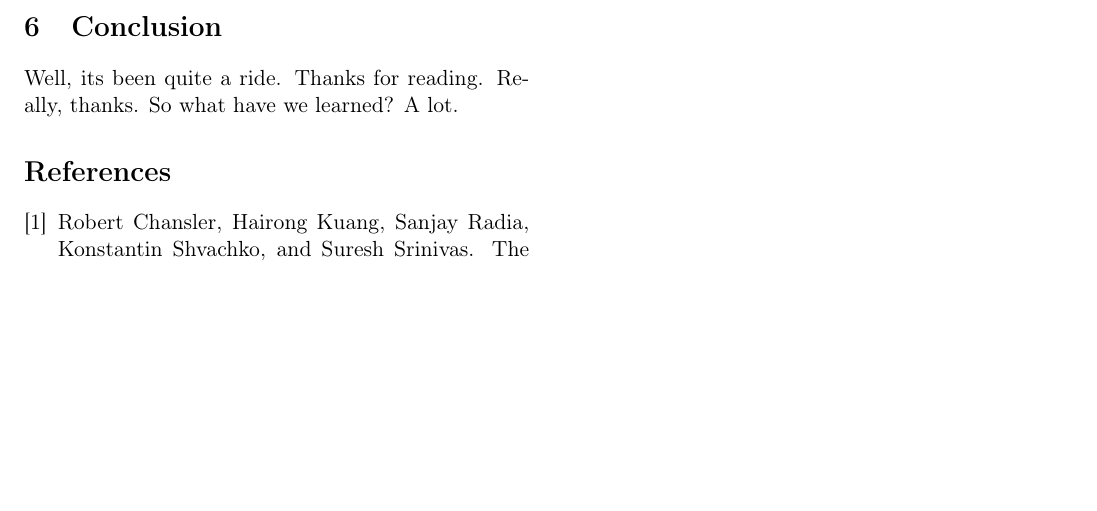
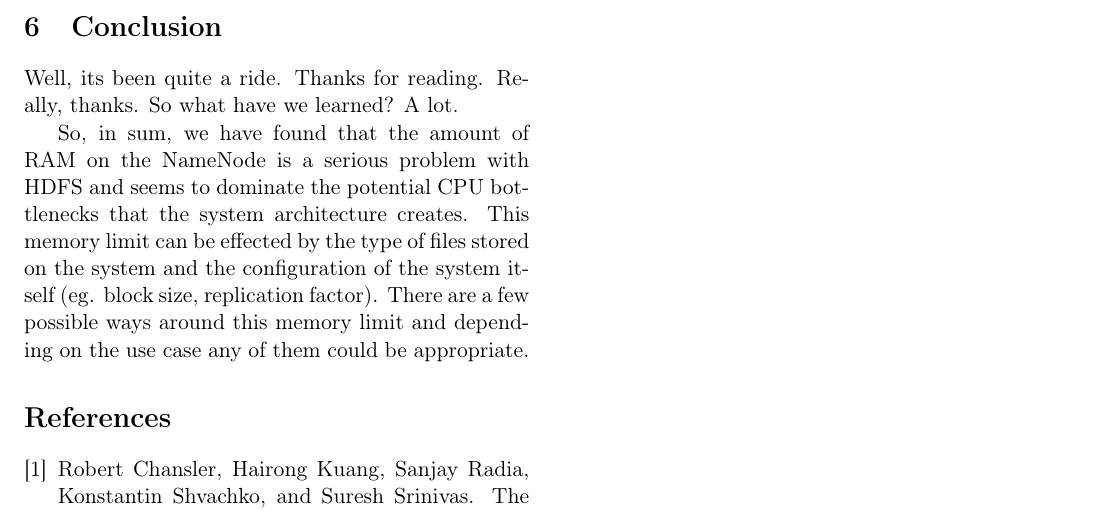
Before and after one commit to chrischute/hdfs-scalability, a LaTeX paper (CPSC 438 Final Project Paper.tex): part of page 8 of 8, cut so that both start at the same text, the shorter picture padded with empty space. Compiled offline with pdfLaTeX.

Commit message:
conclusion

```diff
--- a/CPSC 438 Final Project Paper.tex
+++ b/CPSC 438 Final Project Paper.tex
@@ -247,7 +247,7 @@ EXPLAIN THIS.
 
 Well, its been quite a ride. Thanks for reading. Really, thanks. So what have we learned? A lot.
 
-
+So, in sum, we have found that the amount of RAM on the NameNode is a serious problem with HDFS and seems to dominate the potential CPU bottlenecks that the system architecture creates. This memory limit can be effected by the type of files stored on the system and the configuration of the system itself (eg. block size, replication factor). There are a few possible ways around this memory limit and depending on the use case any of them could be appropriate.
 
 \bibliographystyle{plain}
 \bibliography{citations.bib}
```
